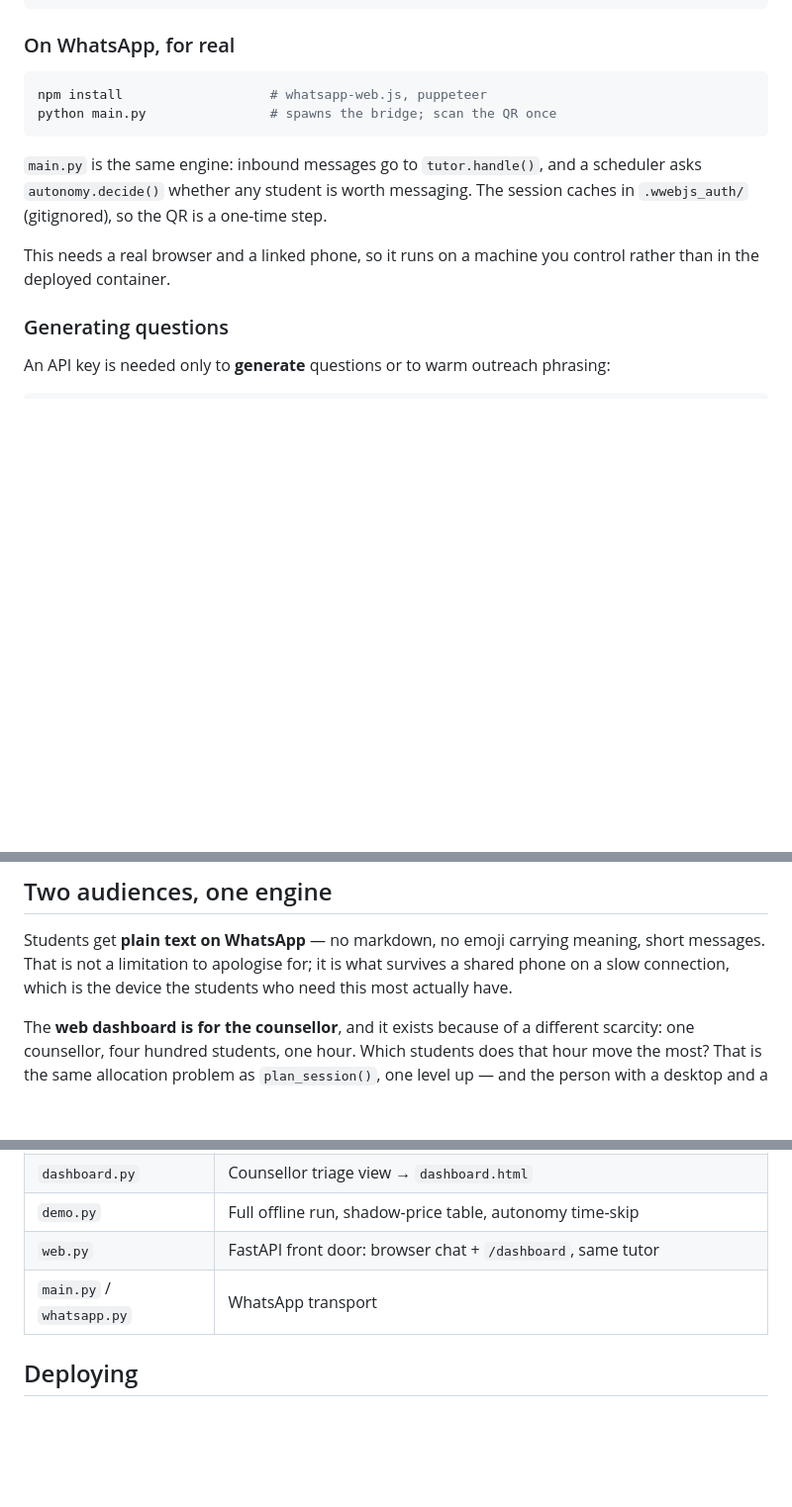
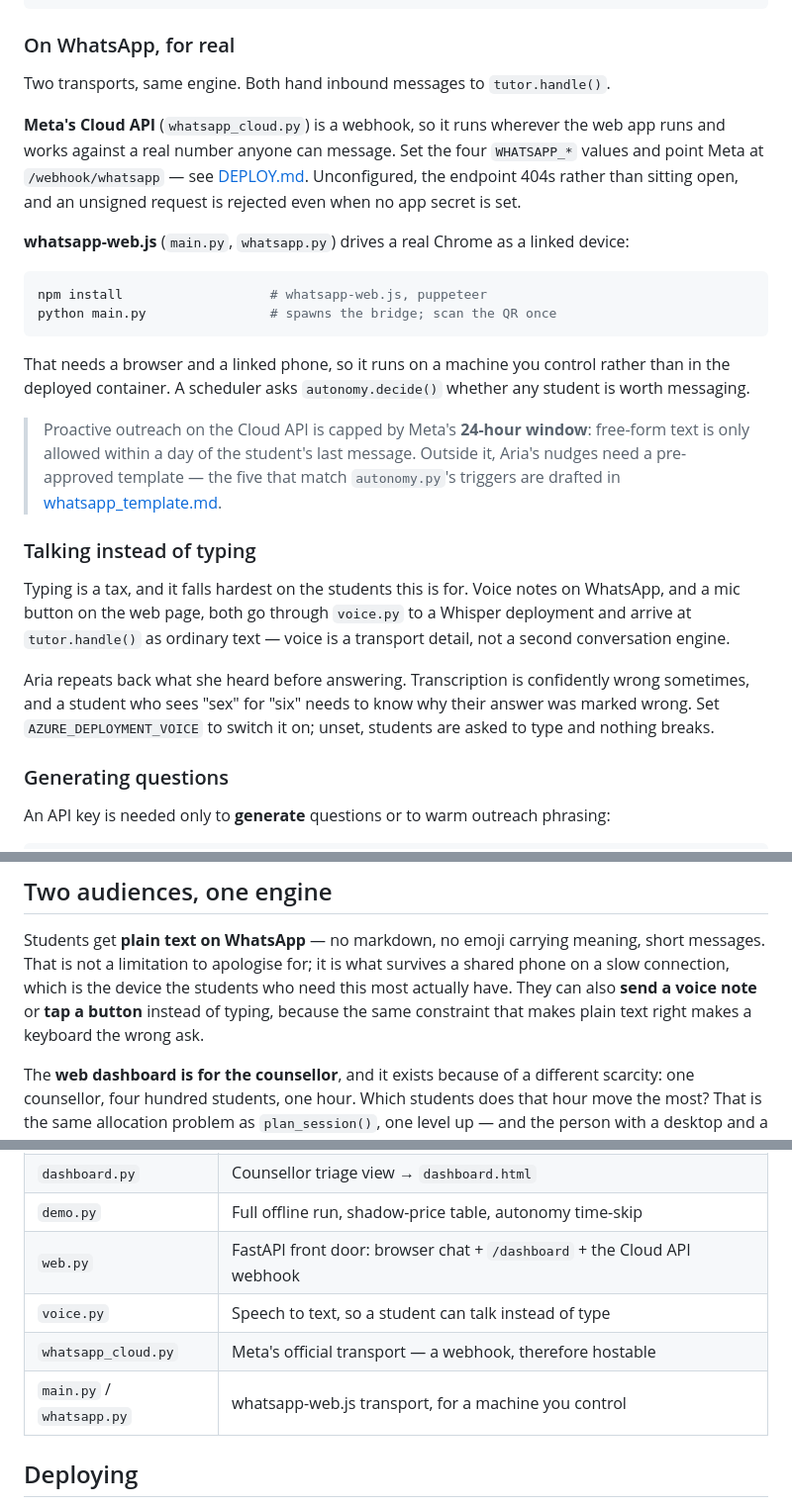
Before and after one commit to Eman-Yousaf/aria-sat-coach, a Markdown page: README.md, 3 parts joined by grey strips. Shown at 99% size. GitHub-like rendering; blank space fills up the shorter version.

````diff
--- a/README.md
+++ b/README.md
@@ -241,17 +241,43 @@ python web.py                 # browser chat + coach view at :8000
 
 ### On WhatsApp, for real
 
+Two transports, same engine. Both hand inbound messages to `tutor.handle()`.
+
+**Meta's Cloud API** (`whatsapp_cloud.py`) is a webhook, so it runs wherever the
+web app runs and works against a real number anyone can message. Set the four
+`WHATSAPP_*` values and point Meta at `/webhook/whatsapp` — see
+[DEPLOY.md](DEPLOY.md). Unconfigured, the endpoint 404s rather than sitting
+open, and an unsigned request is rejected even when no app secret is set.
+
+**whatsapp-web.js** (`main.py`, `whatsapp.py`) drives a real Chrome as a linked
+device:
+
 ```bash
 npm install                   # whatsapp-web.js, puppeteer
 python main.py                # spawns the bridge; scan the QR once
 ```
 
-`main.py` is the same engine: inbound messages go to `tutor.handle()`, and a
-scheduler asks `autonomy.decide()` whether any student is worth messaging. The
-session caches in `.wwebjs_auth/` (gitignored), so the QR is a one-time step.
+That needs a browser and a linked phone, so it runs on a machine you control
+rather than in the deployed container. A scheduler asks `autonomy.decide()`
+whether any student is worth messaging.
 
-This needs a real browser and a linked phone, so it runs on a machine you
-control rather than in the deployed container.
+> Proactive outreach on the Cloud API is capped by Meta's **24-hour window**:
+> free-form text is only allowed within a day of the student's last message.
+> Outside it, Aria's nudges need a pre-approved template — the five that match
+> `autonomy.py`'s triggers are drafted in
+> [whatsapp_template.md](whatsapp_template.md).
+
+### Talking instead of typing
+
+Typing is a tax, and it falls hardest on the students this is for. Voice notes
+on WhatsApp, and a mic button on the web page, both go through `voice.py` to a
+Whisper deployment and arrive at `tutor.handle()` as ordinary text — voice is a
+transport detail, not a second conversation engine.
+
+Aria repeats back what she heard before answering. Transcription is confidently
+wrong sometimes, and a student who sees "sex" for "six" needs to know why their
+answer was marked wrong. Set `AZURE_DEPLOYMENT_VOICE` to switch it on; unset,
+students are asked to type and nothing breaks.
 
 ### Generating questions
 
@@ -271,7 +297,9 @@ python bank_build.py --report # coverage, misconceptions, answer-position balanc
 Students get **plain text on WhatsApp** — no markdown, no emoji carrying
 meaning, short messages. That is not a limitation to apologise for; it is what
 survives a shared phone on a slow connection, which is the device the students
-who need this most actually have.
+who need this most actually have. They can also **send a voice note** or **tap
+a button** instead of typing, because the same constraint that makes plain text
+right makes a keyboard the wrong ask.
 
 The **web dashboard is for the counsellor**, and it exists because of a
 different scarcity: one counsellor, four hundred students, one hour. Which
@@ -296,8 +324,10 @@ is the one who needs a screen.
 | `tutor.py` | The session, opened with a plan rather than a subject menu |
 | `dashboard.py` | Counsellor triage view → `dashboard.html` |
 | `demo.py` | Full offline run, shadow-price table, autonomy time-skip |
-| `web.py` | FastAPI front door: browser chat + `/dashboard`, same tutor |
-| `main.py` / `whatsapp.py` | WhatsApp transport |
+| `web.py` | FastAPI front door: browser chat + `/dashboard` + the Cloud API webhook |
+| `voice.py` | Speech to text, so a student can talk instead of type |
+| `whatsapp_cloud.py` | Meta's official transport — a webhook, therefore hostable |
+| `main.py` / `whatsapp.py` | whatsapp-web.js transport, for a machine you control |
 
 ## Deploying
 
````
Also changed, not shown: DEMO_SCRIPT.md (added, +187 -0 lines), SUBMISSION_ACESAT.md (added, +205 -0 lines).
